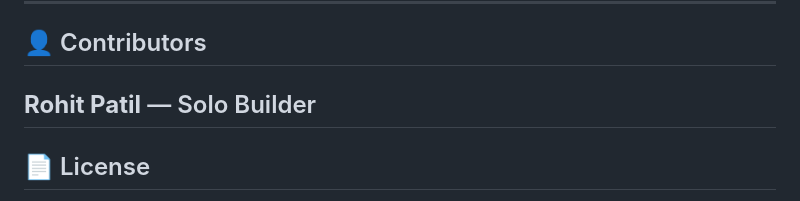
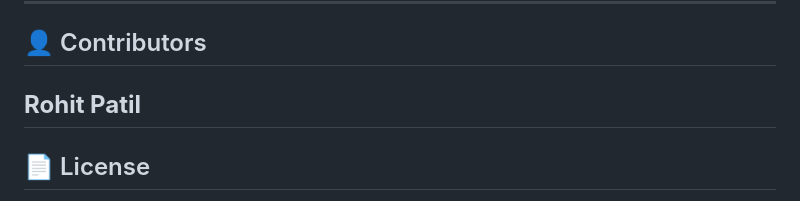
Before and after one commit to rohitdecodes/VayuDrishti, a Markdown page: README.md, the part around the change. GitHub-like rendering.

```diff
--- a/README.md
+++ b/README.md
@@ -298,7 +298,7 @@ The architecture is designed to scale: swapping to a new city is a matter of pro
 
 ## 👤 Contributors
 
-**Rohit Patil** — Solo Builder
+**Rohit Patil**
 ---
 
 ## 📄 License
```
